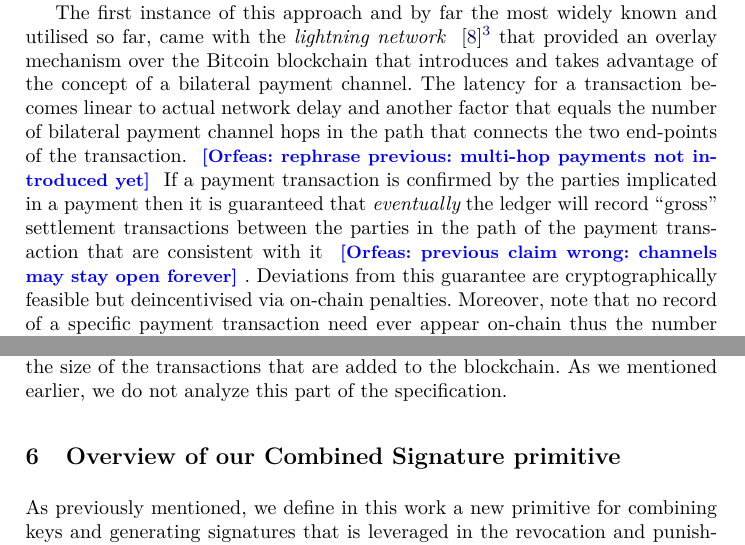
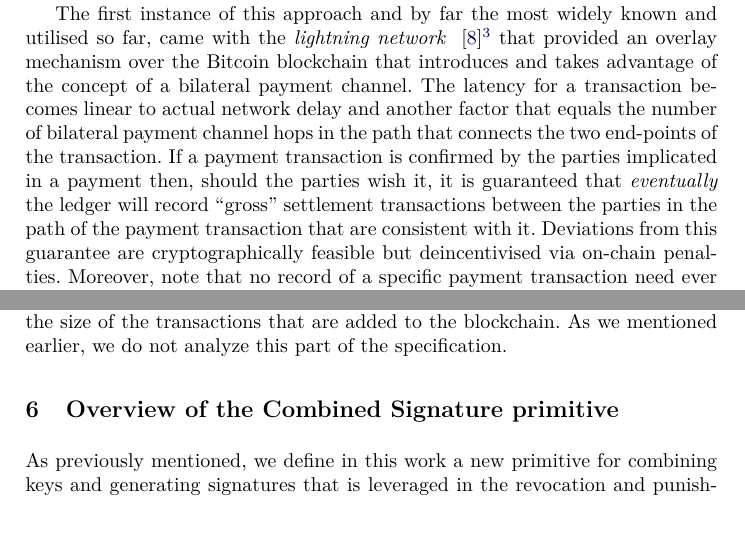
Before and after one commit to OrfeasLitos/PaymentChannels, a LaTeX paper (src/paymentChannels.tex, which reads src/combsigndescr.tex, src/intro.tex): two parts of pages 2 and 14 of 80 before the commit and two parts of pages 2 and 14 of 79 after it, joined at a grey line, cut so that both start at the same text, the shorter picture padded with empty space. Compiled offline with pdfLaTeX.

Commit message:
minor intro

```diff
--- a/src/combsigndescr.tex
+++ b/src/combsigndescr.tex
@@ -1,4 +1,4 @@
-\section{Overview of our Combined Signature primitive}
+\section{Overview of the Combined Signature primitive}
 \label{sec:ov-combined-ds}
   As previously mentioned, we define in this work a new primitive for combining
   keys and generating signatures that is leveraged in the revocation and
--- a/src/intro.tex
+++ b/src/intro.tex
@@ -38,7 +38,7 @@ The alternative approach is to build an {\em overlay} protocol that utilises the
 The first instance of this approach and by far the most widely known and
 utilised so far,
 came with the {\em lightning network }
-\cite{lightning}\footnote{The specification available online is a more descriptive reference for the inner workings of the protocol, see \url{https://github.com/lightningnetwork/lightning-rfc/blob/master/02-peer-protocol.md}. See also the raiden network that implements Lightning over Ethereum, \url{https://raiden.network}.} that provided an overlay mechanism over the Bitcoin blockchain that introduces and takes advantage of the concept of a bilateral payment channel. The latency for a transaction becomes linear to actual network delay and another factor that equals the number of bilateral payment channel hops in the path that  connects the two end-points of the transaction. \orfeas{rephrase previous: multi-hop payments not introduced yet} If a payment  transaction is confirmed by the parties implicated in a payment then  it is guaranteed that {\em eventually} the ledger will record ``gross'' settlement transactions between the parties in the path of the payment transaction that are consistent with it \orfeas{previous claim wrong: channels may stay open forever}. Deviations from this guarantee are cryptographically feasible but deincentivised via on-chain penalties.
+\cite{lightning}\footnote{The specification available online is a more descriptive reference for the inner workings of the protocol, see \url{https://github.com/lightningnetwork/lightning-rfc/blob/master/02-peer-protocol.md}. See also the raiden network that implements Lightning over Ethereum, \url{https://raiden.network}.} that provided an overlay mechanism over the Bitcoin blockchain that introduces and takes advantage of the concept of a bilateral payment channel. The latency for a transaction becomes linear to actual network delay and another factor that equals the number of bilateral payment channel hops in the path that  connects the two end-points of the transaction. If a payment  transaction is confirmed by the parties implicated in a payment then, should the parties wish it,  it is guaranteed that {\em eventually} the ledger will record ``gross'' settlement transactions between the parties in the path of the payment transaction that are consistent with it. Deviations from this guarantee are cryptographically feasible but deincentivised via on-chain penalties.
 Moreover, note that no record of a  specific payment transaction need ever appear on-chain
 thus the number of lightning transactions that can be  exchanged can reach the maximum capacity the network allows between the parties, without being impeded by any  restrictions of the underlying blockchain protocol.
 
```
